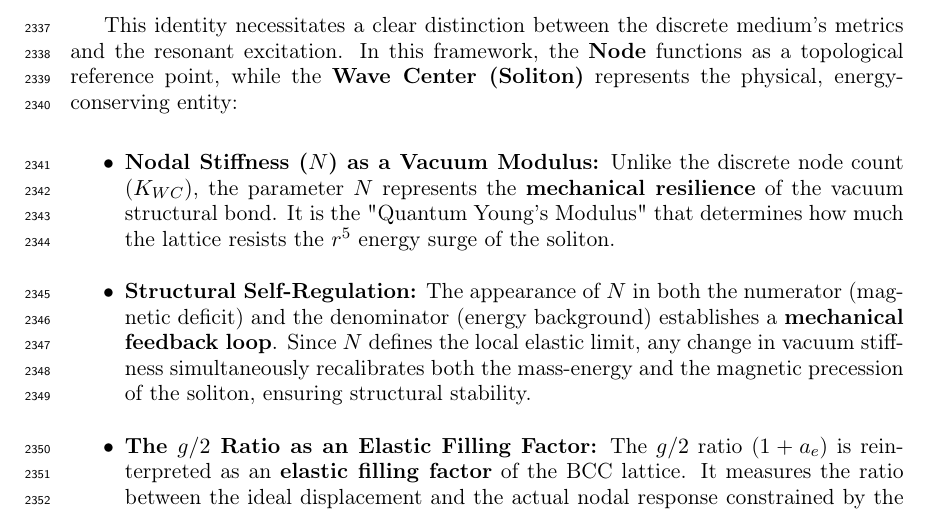
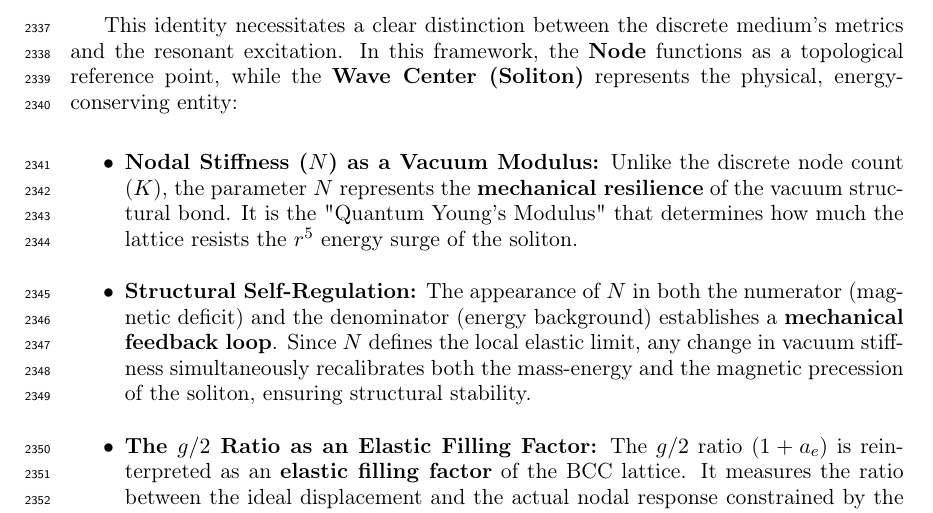
Before and after one commit to lsmolinski/MagnetismGravity, a LaTeX document (MagnetismGravity.tex): part of page 76 of 91, cut so that both start at the same text. Compiled offline with pdfLaTeX; a LaTeX package or settings file that is missing is left out.

Commit message:
fix do nazwy zmiennej

```diff
--- a/MagnetismGravity.tex
+++ b/MagnetismGravity.tex
@@ -2292,7 +2292,7 @@ The magnetic deficit factor is defined as $\epsilon_M = (N \pi^3)^{-1}$. Substit
 This identity necessitates a clear distinction between the discrete medium's metrics and the resonant excitation. In this framework, the \textbf{Node} functions as a topological reference point, while the \textbf{Wave Center (Soliton)} represents the physical, energy-conserving entity:
 
 \begin{itemize}
-	\item \textbf{Nodal Stiffness ($N$) as a Vacuum Modulus:} Unlike the discrete node count ($K_{WC}$), the parameter $N$ represents the \textbf{mechanical resilience} of the vacuum structural bond. It is the "Quantum Young's Modulus" that determines how much the lattice resists the $r^5$ energy surge of the soliton.
+	\item \textbf{Nodal Stiffness ($N$) as a Vacuum Modulus:} Unlike the discrete node count ($K$), the parameter $N$ represents the \textbf{mechanical resilience} of the vacuum structural bond. It is the "Quantum Young's Modulus" that determines how much the lattice resists the $r^5$ energy surge of the soliton.
 	\item \textbf{Structural Self-Regulation:} The appearance of $N$ in both the numerator (magnetic deficit) and the denominator (energy background) establishes a \textbf{mechanical feedback loop}. Since $N$ defines the local elastic limit, any change in vacuum stiffness simultaneously recalibrates both the mass-energy and the magnetic precession of the soliton, ensuring structural stability.
 	\item \textbf{The $g/2$ Ratio as an Elastic Filling Factor:} The $g/2$ ratio ($1+a_e$) is reinterpreted as an \textbf{elastic filling factor} of the BCC lattice. It measures the ratio between the ideal displacement and the actual nodal response constrained by the stiffness $N$.
 \end{itemize}
```
Also changed, not shown: MagnetismGravity.pdf.
